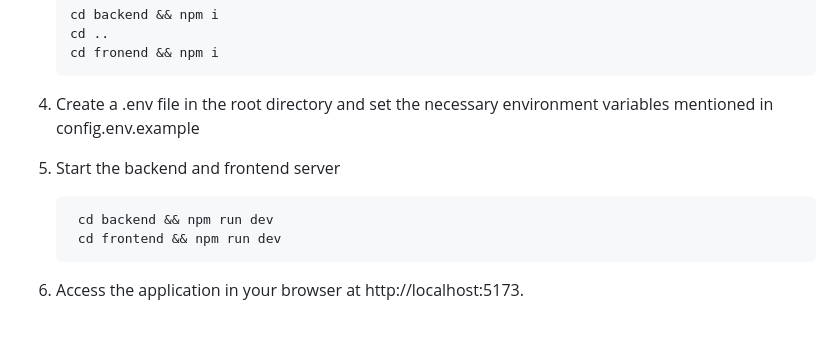
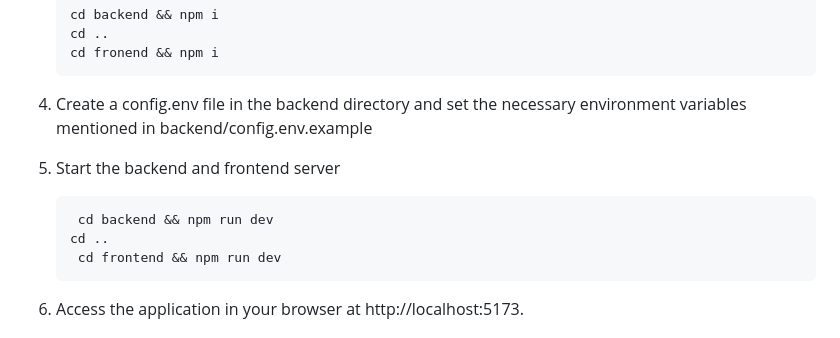
Before and after one commit to ArnabBanik-repo/vcommerce, a Markdown page: README.md, the part around the change. Rendered like a GitHub page.

````diff
--- a/README.md
+++ b/README.md
@@ -62,10 +62,11 @@ To run the project, you will need:
    cd ..
    cd fronend && npm i
    ```
-4. Create a .env file in the root directory and set the necessary environment variables mentioned in config.env.example
+4. Create a config.env file in the backend directory and set the necessary environment variables mentioned in backend/config.env.example
 5. Start the backend and frontend server
    ```bash
     cd backend && npm run dev
+   cd ..
     cd frontend && npm run dev
    ```
 6. Access the application in your browser at http://localhost:5173.
````
